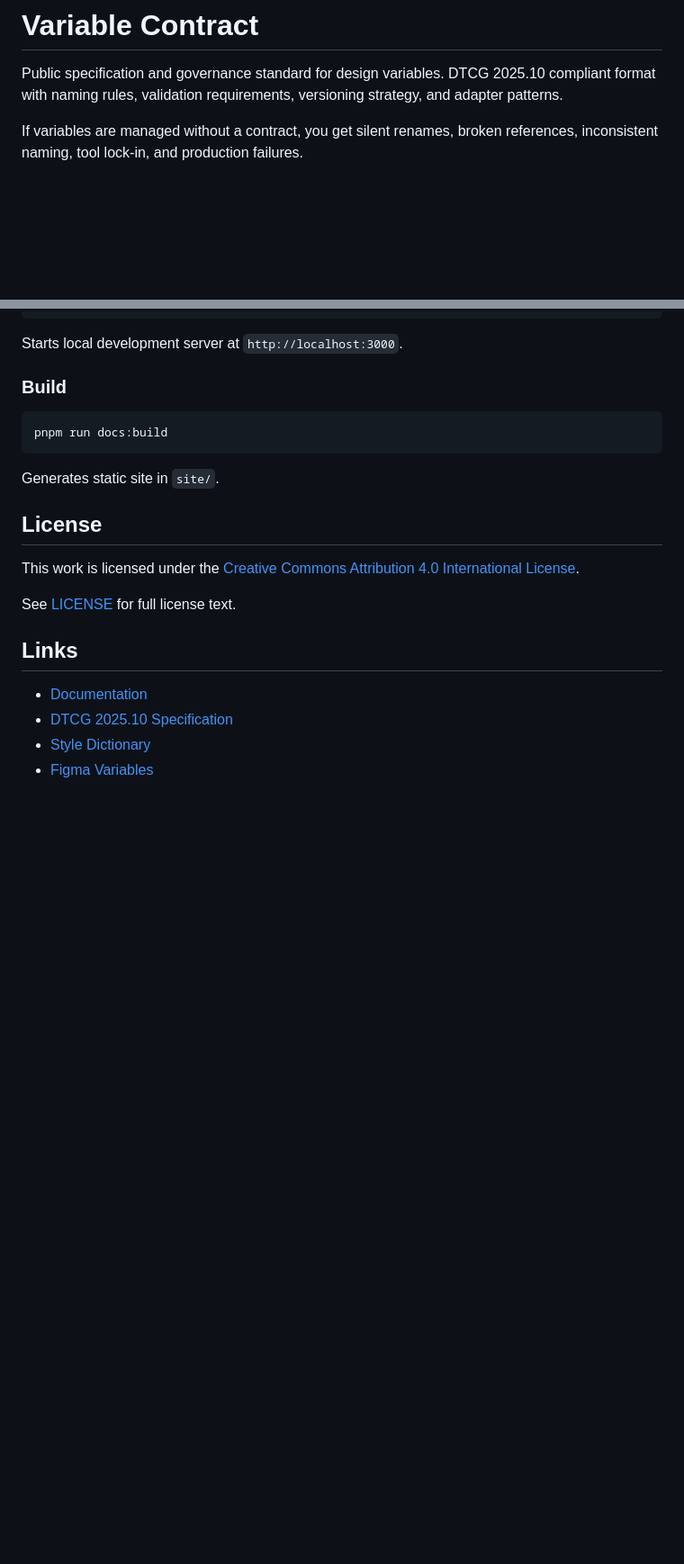
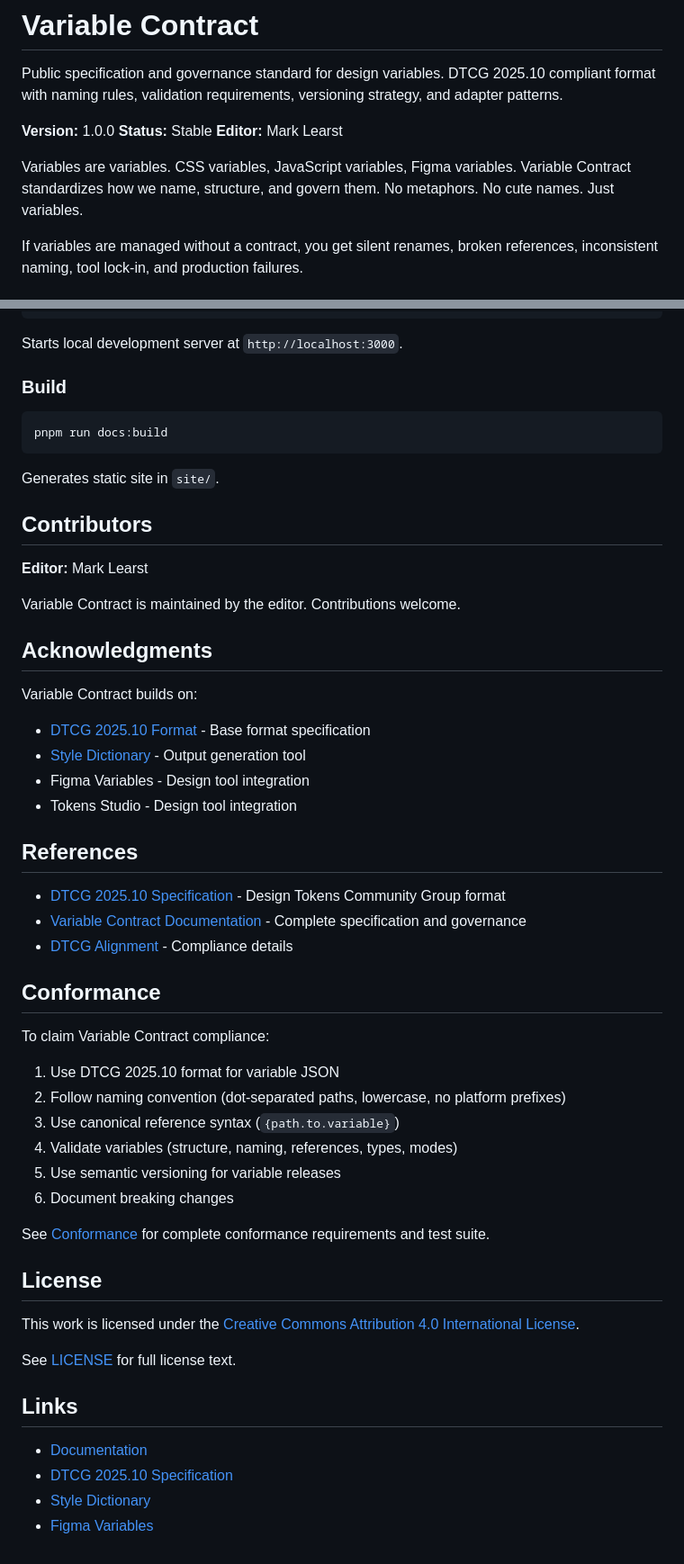
Before and after one commit to marklearst/variables-contract, a Markdown page: README.md, 2 parts joined by grey strips. Shown at 90% size. GitHub-like rendering; blank space fills up the shorter version.

```diff
--- a/README.md
+++ b/README.md
@@ -1,6 +1,12 @@
 # Variable Contract
 
 Public specification and governance standard for design variables. DTCG 2025.10 compliant format with naming rules, validation requirements, versioning strategy, and adapter patterns.
+
+**Version:** 1.0.0
+**Status:** Stable
+**Editor:** Mark Learst
+
+Variables are variables. CSS variables, JavaScript variables, Figma variables. Variable Contract standardizes how we name, structure, and govern them. No metaphors. No cute names. Just variables.
 
 If variables are managed without a contract, you get silent renames, broken references, inconsistent naming, tool lock-in, and production failures.
 
@@ -395,6 +401,40 @@ pnpm run docs:build
 
 Generates static site in `site/`.
 
+## Contributors
+
+**Editor:** Mark Learst
+
+Variable Contract is maintained by the editor. Contributions welcome.
+
+## Acknowledgments
+
+Variable Contract builds on:
+
+- [DTCG 2025.10 Format](https://www.designtokens.org/tr/2025.10/format/) - Base format specification
+- [Style Dictionary](https://styledictionary.com/) - Output generation tool
+- Figma Variables - Design tool integration
+- Tokens Studio - Design tool integration
+
+## References
+
+- [DTCG 2025.10 Specification](https://www.designtokens.org/tr/2025.10/format/) - Design Tokens Community Group format
+- [Variable Contract Documentation](docs/index.md) - Complete specification and governance
+- [DTCG Alignment](docs/contract/dtcg-alignment.md) - Compliance details
+
+## Conformance
+
+To claim Variable Contract compliance:
+
+1. Use DTCG 2025.10 format for variable JSON
+2. Follow naming convention (dot-separated paths, lowercase, no platform prefixes)
+3. Use canonical reference syntax (`{path.to.variable}`)
+4. Validate variables (structure, naming, references, types, modes)
+5. Use semantic versioning for variable releases
+6. Document breaking changes
+
+See [Conformance](docs/reference/conformance.md) for complete conformance requirements and test suite.
+
 ## License
 
 This work is licensed under the [Creative Commons Attribution 4.0 International License](https://creativecommons.org/licenses/by/4.0/).
```
Also changed, not shown: other parts of README.md (+2 -2 lines), docs/index.md (+16 -2 lines).
